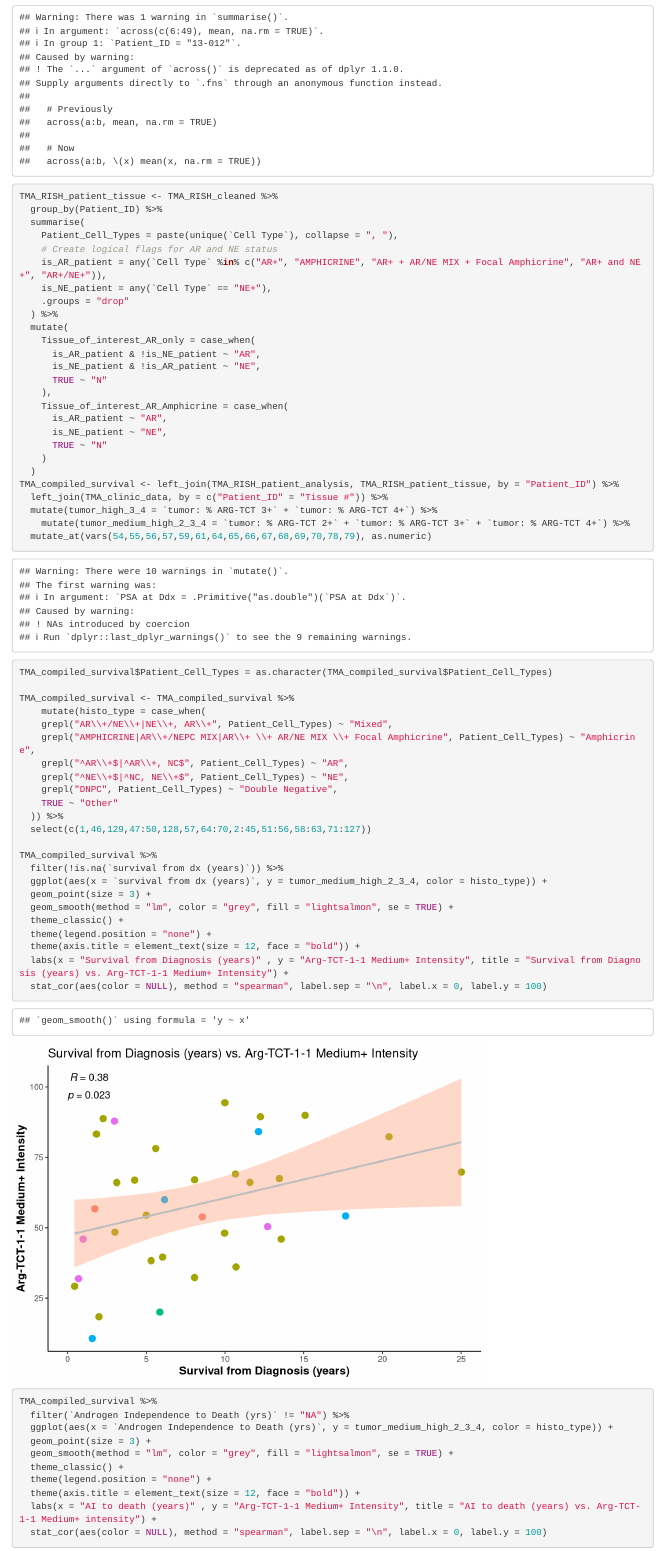
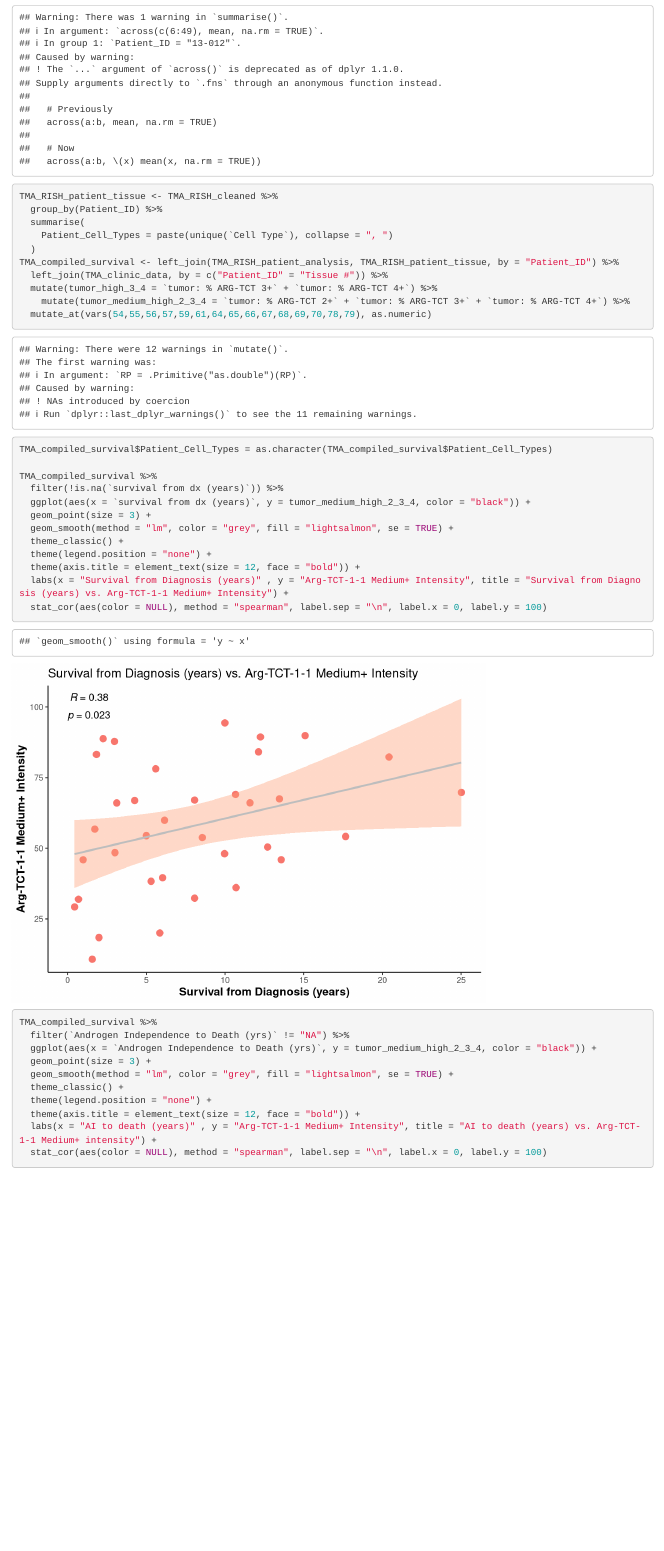
Before and after one commit to sonali-bioc/Kim_Arg_TCT_1_1_Manuscript, an R Markdown document (07_Fig6_Survival_plots.Rmd): the page in a window 1100 px wide, from 1430 px down. Rendered offline with R 4.5, knitr and Pandoc, with nearby package versions.

Commit message:
Update 07_Fig6_Survival_plots.Rmd

```diff
--- a/07_Fig6_Survival_plots.Rmd
+++ b/07_Fig6_Survival_plots.Rmd
@@ -31,23 +31,7 @@ TMA_RISH_patient_analysis <- TMA_RISH_cleaned %>%
 TMA_RISH_patient_tissue <- TMA_RISH_cleaned %>%
   group_by(Patient_ID) %>%
   summarise(
-    Patient_Cell_Types = paste(unique(`Cell Type`), collapse = ", "),
-    # Create logical flags for AR and NE status
-    is_AR_patient = any(`Cell Type` %in% c("AR+", "AMPHICRINE", "AR+ + AR/NE MIX + Focal Amphicrine", "AR+ and NE+", "AR+/NE+")),
-    is_NE_patient = any(`Cell Type` == "NE+"),
-    .groups = "drop"
-  ) %>%
-  mutate(
-    Tissue_of_interest_AR_only = case_when(
-      is_AR_patient & !is_NE_patient ~ "AR",
-      is_NE_patient & !is_AR_patient ~ "NE",
-      TRUE ~ "N"
-    ),
-    Tissue_of_interest_AR_Amphicrine = case_when(
-      is_AR_patient ~ "AR",
-      is_NE_patient ~ "NE",
-      TRUE ~ "N"
-    )
+    Patient_Cell_Types = paste(unique(`Cell Type`), collapse = ", ")
   )
 TMA_compiled_survival <- left_join(TMA_RISH_patient_analysis, TMA_RISH_patient_tissue, by = "Patient_ID") %>%
   left_join(TMA_clinic_data, by = c("Patient_ID" = "Tissue #")) %>%
@@ -57,20 +41,9 @@ TMA_compiled_survival <- left_join(TMA_RISH_patient_analysis, TMA_RISH_patient_t
 
 TMA_compiled_survival$Patient_Cell_Types = as.character(TMA_compiled_survival$Patient_Cell_Types)
 
-TMA_compiled_survival <- TMA_compiled_survival %>%
-    mutate(histo_type = case_when(
-    grepl("AR\\+/NE\\+|NE\\+, AR\\+", Patient_Cell_Types) ~ "Mixed",
-    grepl("AMPHICRINE|AR\\+/NEPC MIX|AR\\+ \\+ AR/NE MIX \\+ Focal Amphicrine", Patient_Cell_Types) ~ "Amphicrine",
-    grepl("^AR\\+$|^AR\\+, NC$", Patient_Cell_Types) ~ "AR",
-    grepl("^NE\\+$|^NC, NE\\+$", Patient_Cell_Types) ~ "NE",
-    grepl("DNPC", Patient_Cell_Types) ~ "Double Negative",
-    TRUE ~ "Other"
-  )) %>%
-  select(c(1,46,129,47:50,128,57,64:70,2:45,51:56,58:63,71:127))
-
 TMA_compiled_survival %>%
   filter(!is.na(`survival from dx (years)`)) %>%
-  ggplot(aes(x = `survival from dx (years)`, y = tumor_medium_high_2_3_4, color = histo_type)) +
+  ggplot(aes(x = `survival from dx (years)`, y = tumor_medium_high_2_3_4, color = "black")) +
   geom_point(size = 3) +
   geom_smooth(method = "lm", color = "grey", fill = "lightsalmon", se = TRUE) +
   theme_classic() +
@@ -81,7 +54,7 @@ TMA_compiled_survival %>%
 
 TMA_compiled_survival %>%
   filter(`Androgen Independence to Death (yrs)` != "NA") %>%
-  ggplot(aes(x = `Androgen Independence to Death (yrs)`, y = tumor_medium_high_2_3_4, color = histo_type)) +
+  ggplot(aes(x = `Androgen Independence to Death (yrs)`, y = tumor_medium_high_2_3_4, color = "black")) +
   geom_point(size = 3) +
   geom_smooth(method = "lm", color = "grey", fill = "lightsalmon", se = TRUE) +
   theme_classic() +
```
Also changed, not shown: 07_Fig6_Survival_plots.Rmd (4 more changed lines).
